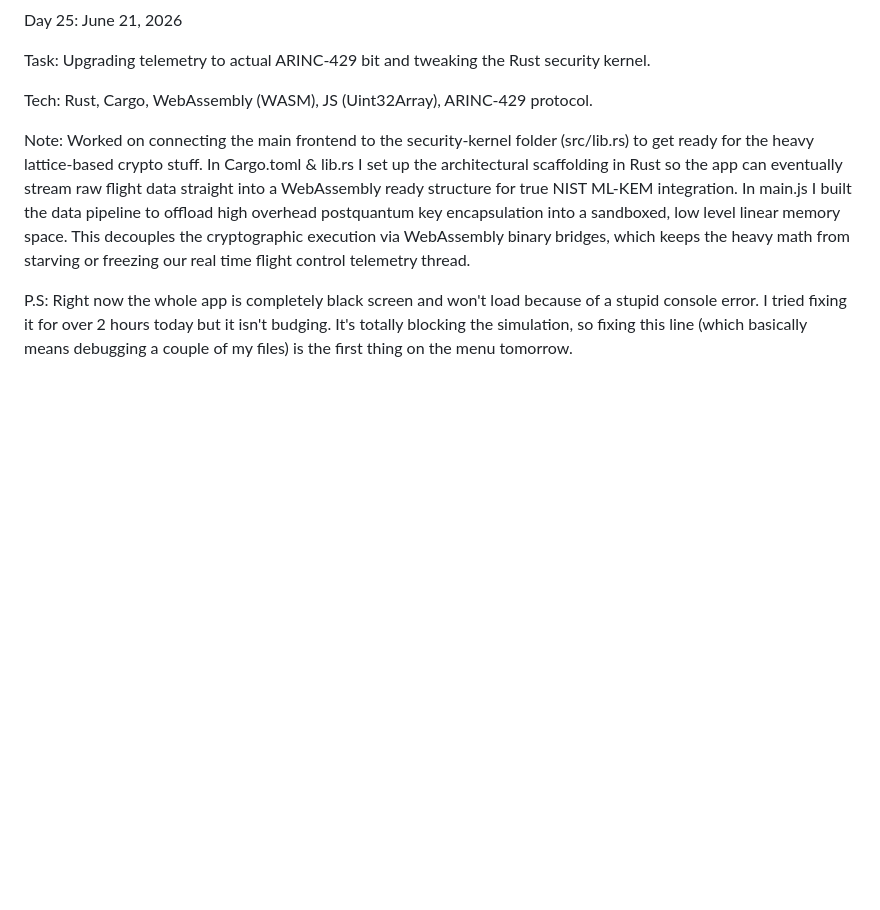
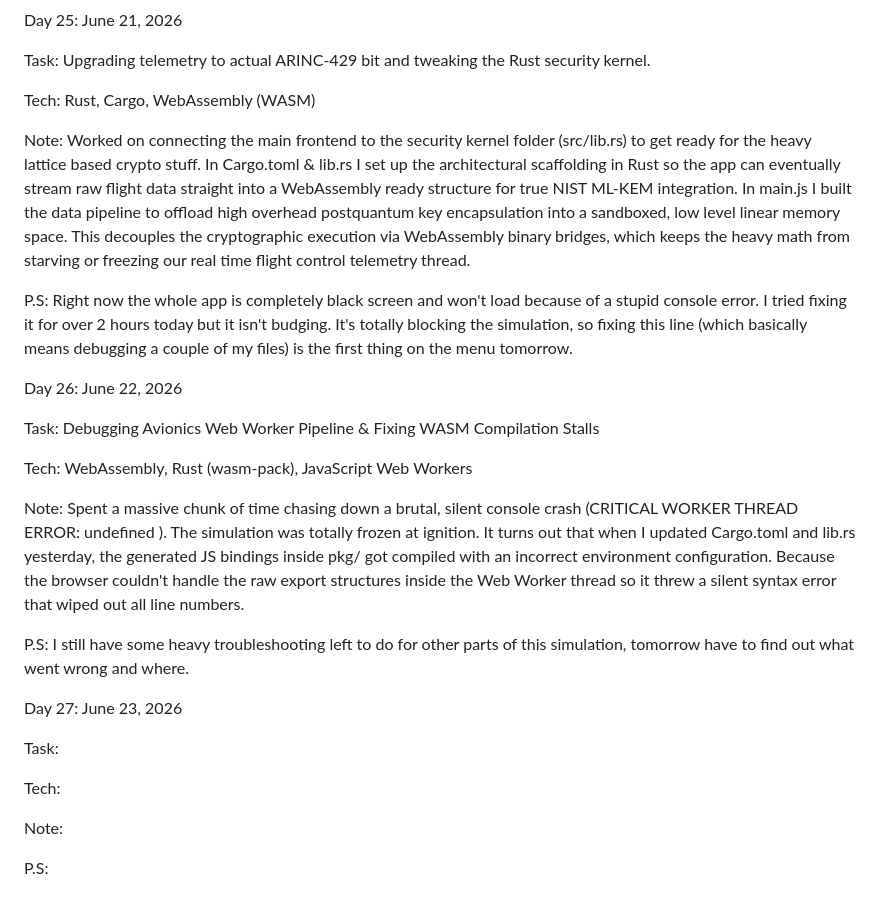
Before and after one commit to Toshani-tech/quantum-safe-cockpit, a Markdown page: docs/LOGBOOK.md, the part around the change. Drawn GitHub-style; blank space fills up the shorter version.

Commit message:
Log entry for Day 26

```diff
--- a/docs/LOGBOOK.md
+++ b/docs/LOGBOOK.md
@@ -237,8 +237,28 @@ Day 25: June 21, 2026
 
 Task: Upgrading telemetry to actual ARINC-429 bit and tweaking the Rust security kernel.
 
-Tech: Rust, Cargo, WebAssembly (WASM), JS (Uint32Array), ARINC-429 protocol.
+Tech: Rust, Cargo, WebAssembly (WASM)
 
-Note: Worked on connecting the main frontend to the security-kernel folder (src/lib.rs) to get ready for the heavy lattice-based crypto stuff. In Cargo.toml & lib.rs I set up the architectural scaffolding in Rust so the app can eventually stream raw flight data straight into a WebAssembly ready structure for true NIST ML-KEM integration. In main.js I built the data pipeline to offload high overhead postquantum key encapsulation into a sandboxed, low level linear memory space. This decouples the cryptographic execution via WebAssembly binary bridges, which keeps the heavy math from starving or freezing our real time flight control telemetry thread.
+Note: Worked on connecting the main frontend to the security kernel folder (src/lib.rs) to get ready for the heavy lattice based crypto stuff. In Cargo.toml & lib.rs I set up the architectural scaffolding in Rust so the app can eventually stream raw flight data straight into a WebAssembly ready structure for true NIST ML-KEM integration. In main.js I built the data pipeline to offload high overhead postquantum key encapsulation into a sandboxed, low level linear memory space. This decouples the cryptographic execution via WebAssembly binary bridges, which keeps the heavy math from starving or freezing our real time flight control telemetry thread.
 
 P.S: Right now the whole app is completely black screen and won't load because of a stupid console error. I tried fixing it for over 2 hours today but it isn't budging. It's totally blocking the simulation, so fixing this line (which basically means debugging a couple of my files) is the first thing on the menu tomorrow.
+
+Day 26: June 22, 2026
+
+Task: Debugging Avionics Web Worker Pipeline & Fixing WASM Compilation Stalls
+
+Tech: WebAssembly, Rust (wasm-pack), JavaScript Web Workers
+
+Note: Spent a massive chunk of time chasing down a brutal, silent console crash (CRITICAL WORKER THREAD ERROR: undefined ). The simulation was totally frozen at ignition. It turns out that when I updated Cargo.toml and lib.rs yesterday, the generated JS bindings inside pkg/ got compiled with an incorrect environment configuration. Because the browser couldn't handle the raw export structures inside the Web Worker thread so it threw a silent syntax error that wiped out all line numbers.
+
+P.S: I still have some heavy troubleshooting left to do for other parts of this simulation, tomorrow have to find out what went wrong and where.
+
+Day 27: June 23, 2026
+
+Task:
+
+Tech:
+
+Note:
+
+P.S:
```
